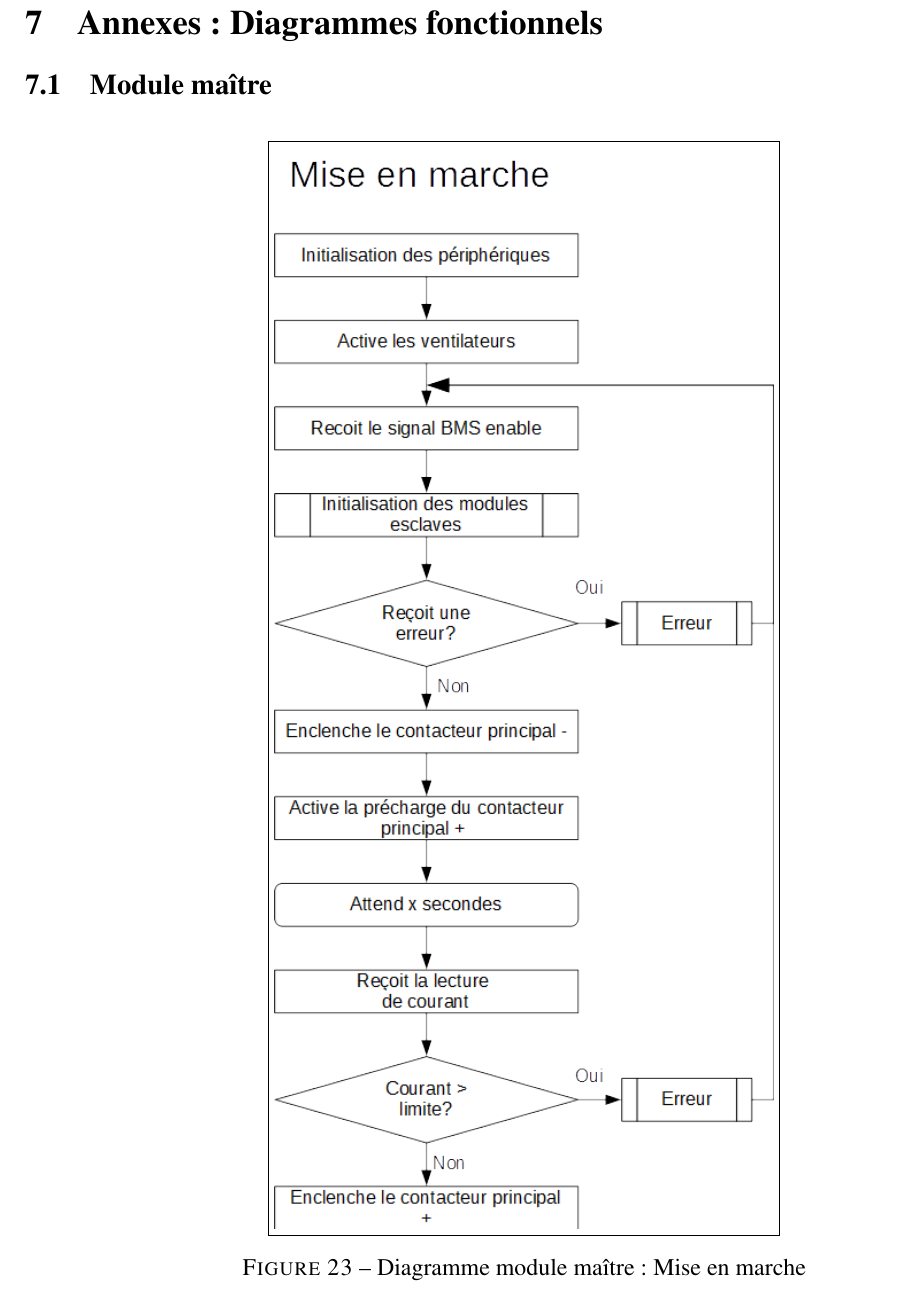
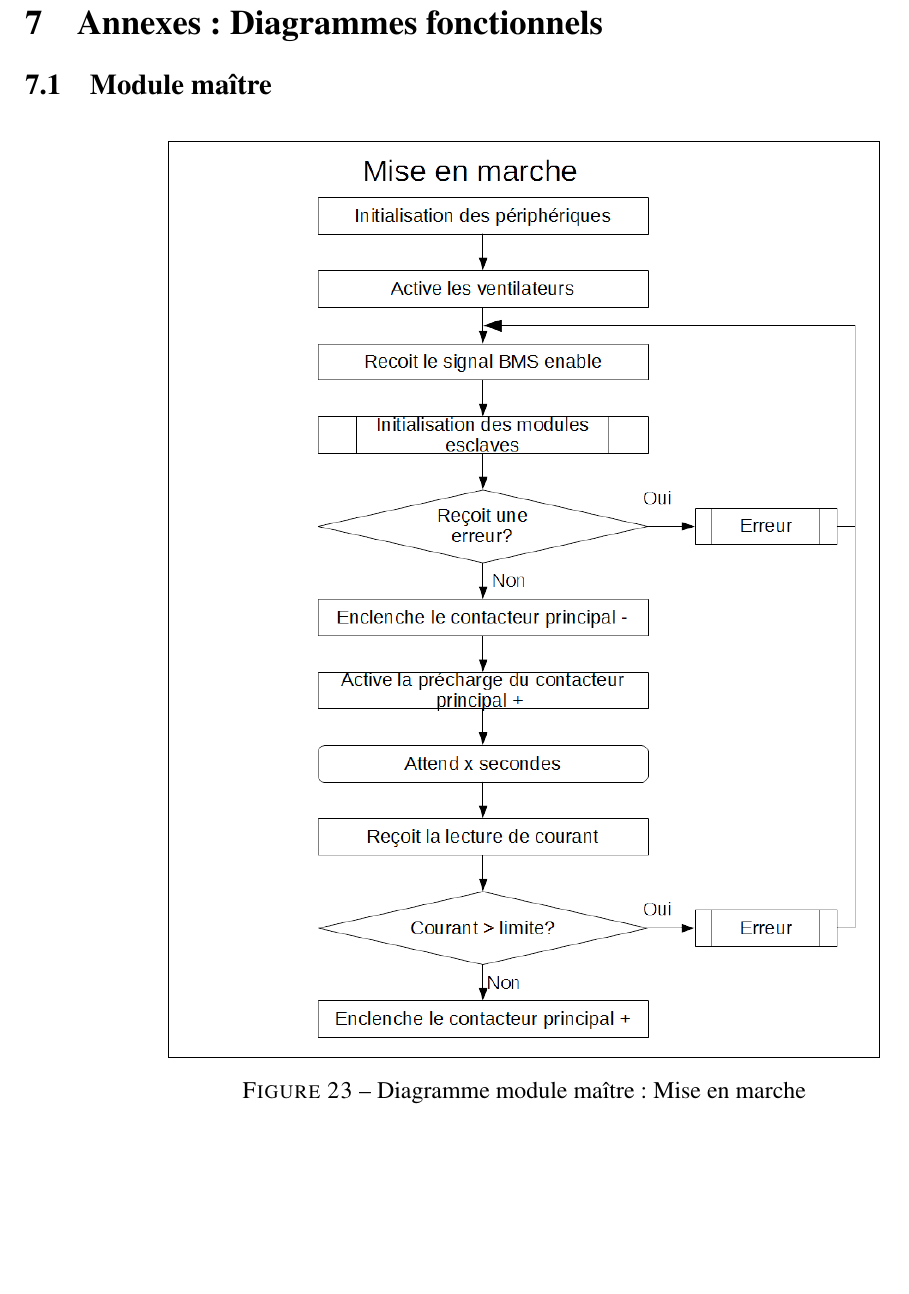
Before and after one commit to chrisdsa/BMS, a LaTeX document (DOC/Conception/Main.tex, which reads DOC/Conception/Architecture/Diagrammes_Fonctionnels.tex): part of page 32 of 46, cut so that both start at the same text, the shorter picture padded with empty space. Compiled offline with pdfLaTeX.

Commit message:
Fixed size diagramme fonctionnel

```diff
--- a/DOC/Conception/Architecture/Diagrammes_Fonctionnels.tex
+++ b/DOC/Conception/Architecture/Diagrammes_Fonctionnels.tex
@@ -4,7 +4,7 @@
 
 		\begin{figure}[H]
 			\centering
-			\fbox{\includegraphics[width=0.5\linewidth]{Images/DiagrammeFonctionnel_MiseEnMarche}}
+			\fbox{\includegraphics[width=0.7\linewidth]{Images/DiagrammeFonctionnel_MiseEnMarche}}
 			\caption{Diagramme module maître: Mise en marche}
 			\label{fig:diagrammefonctionnelmiseenmarche}
 		\end{figure}
```
Also changed, not shown: DOC/Conception/Images/DiagrammeFonctionnel_ActivationMppt.png, DOC/Conception/Images/DiagrammeFonctionnel_CanMonitoring.png, DOC/Conception/Images/DiagrammeFonctionnel_CurrentCan.png, DOC/Conception/Images/DiagrammeFonctionnel_CurrentLecture de courant.png, DOC/Conception/Images/DiagrammeFonctionnel_CurrentMiseEnMarche.png, DOC/Conception/Images/DiagrammeFonctionnel_MaitreInitEsclave.png, DOC/Conception/Images/DiagrammeFonctionnel_MaitreLectureBat.png, DOC/Conception/Images/DiagrammeFonctionnel_MaitreLectureTemp.png, DOC/Conception/Images/DiagrammeFonctionnel_MiseEnMarche.png, DOC/Conception/Images/DiagrammeFonctionnel_SlaveBalancement.png, DOC/Conception/Images/DiagrammeFonctionnel_SlaveCan.png, DOC/Conception/Images/DiagrammeFonctionnel_SlaveLectureDeTension.png, DOC/Conception/Images/DiagrammeFonctionnel_SlaveLectureTemperature.png, DOC/Conception/Images/DiagrammeFonctionnel_SlaveMiseEnMarche.png, 3 other files.
